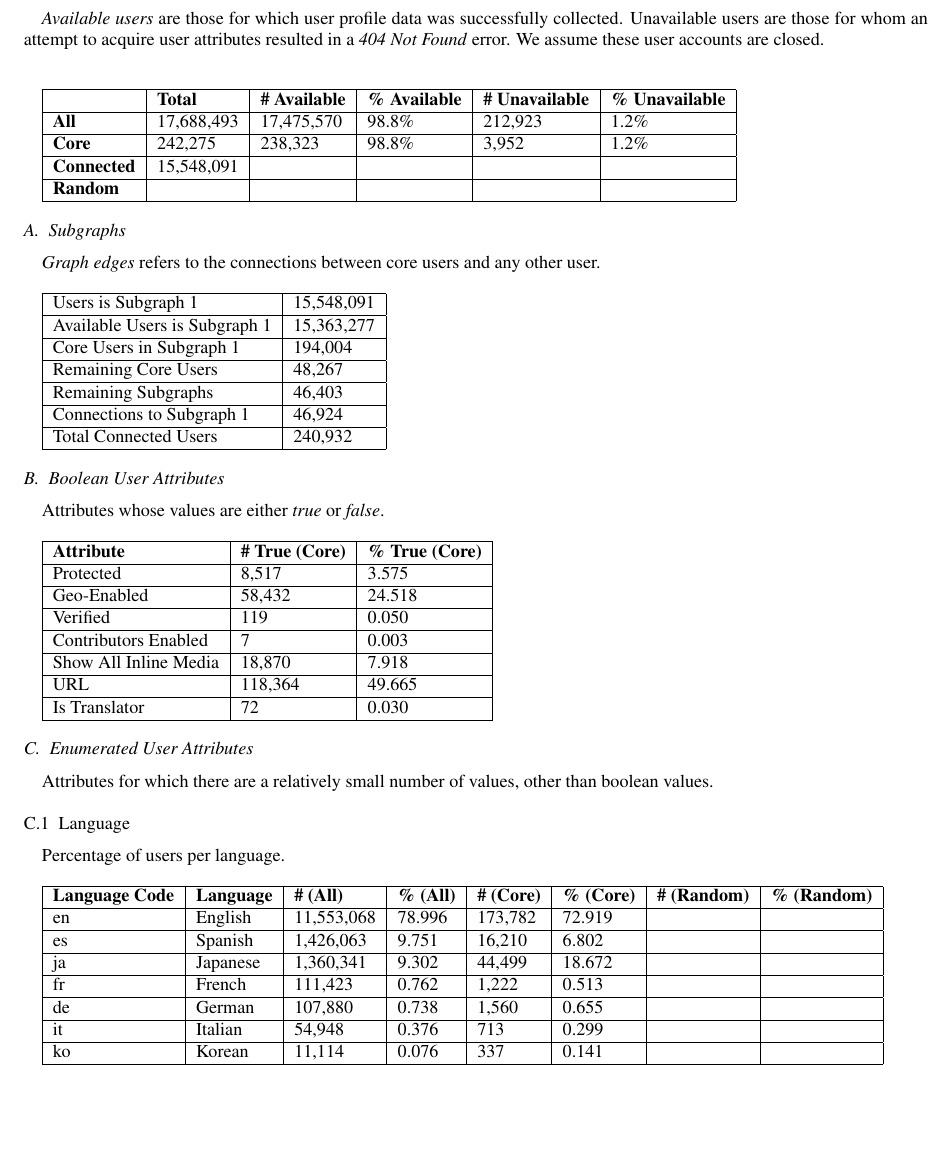
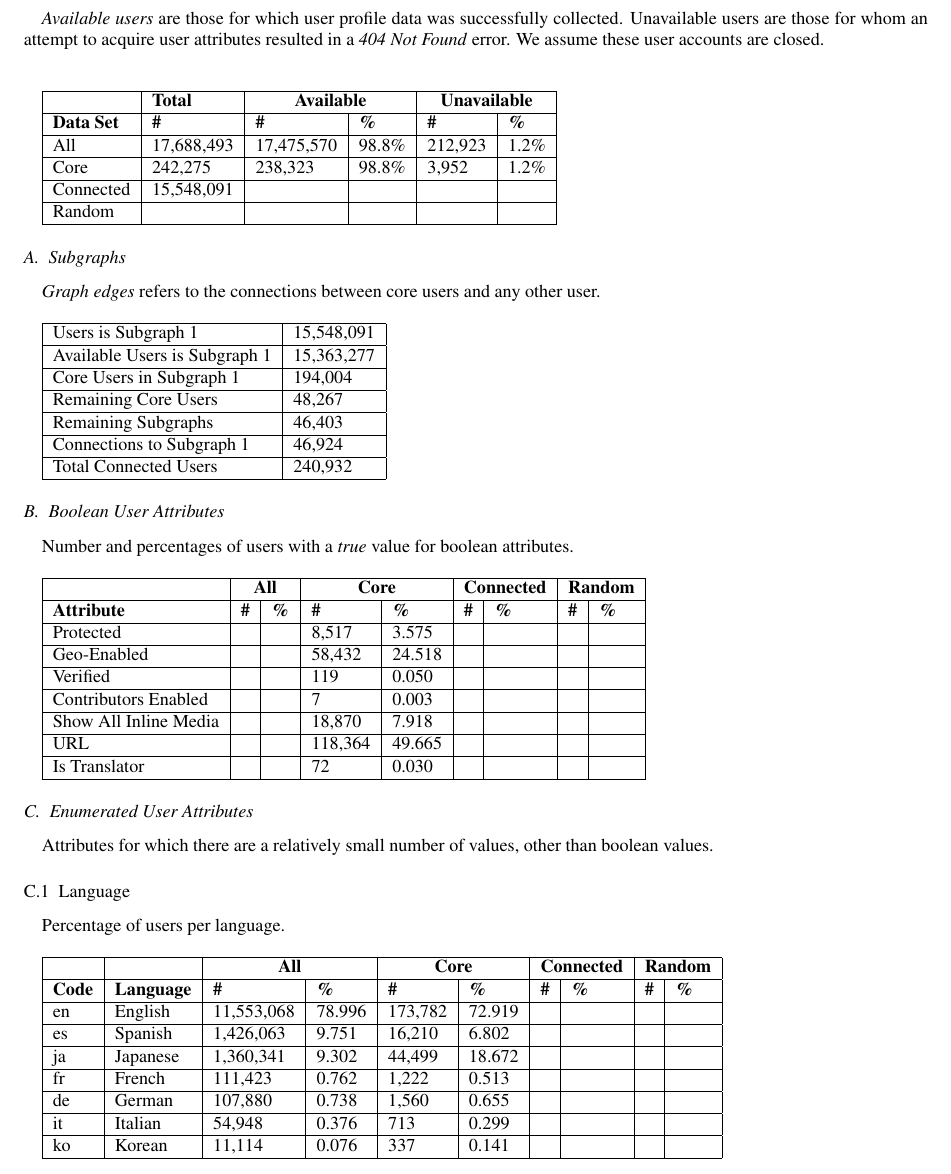
Before and after one commit to zephron/Twitter, a LaTeX paper (tech-report/report.tex, which reads tech-report/dataset-profile.tex): part of page 5 of 10, cut so that both start at the same text, the shorter picture padded with empty space. Compiled offline with pdfLaTeX.

Commit message:
Better data tables.

```diff
--- a/tech-report/dataset-profile.tex
+++ b/tech-report/dataset-profile.tex
@@ -3,11 +3,12 @@
 
 \begin{tabular}[t]{| l | l | l | l | l | l |}
 \hline
-& \textbf{Total} & \textbf{\# Available} & \textbf{\% Available} & \textbf{\# Unavailable} & \textbf{\% Unavailable} \\ \hline
-\textbf{All} & 17,688,493 & 17,475,570 & 98.8\% & 212,923 & 1.2\% \\ \hline
-\textbf{Core} & 242,275 & 238,323 & 98.8\% & 3,952 & 1.2\% \\ \hline
-\textbf{Connected} & 15,548,091 & & & & \\ \hline
-\textbf{Random} & & & & & \\ \hline
+& \textbf{Total} & \multicolumn{2}{|c|}{\textbf{Available}} & \multicolumn{2}{|c|}{\textbf{Unavailable}} \\ \hline
+\textbf{Data Set} & \textbf{\#} & \textbf{\#} & \textbf{\%} & \textbf{\#} & \textbf{\%} \\ \hline
+All & 17,688,493 & 17,475,570 & 98.8\% & 212,923 & 1.2\% \\ \hline
+Core & 242,275 & 238,323 & 98.8\% & 3,952 & 1.2\% \\ \hline
+Connected & 15,548,091 & & & & \\ \hline
+Random & & & & & \\ \hline
 \end{tabular}
 
 \subsection{Subgraphs}
@@ -25,18 +26,19 @@ Total Connected Users & 240,932 \\ \hline
 \end{tabular}
 
 \subsection{Boolean User Attributes}
-Attributes whose values are either \textit{true} or \textit{false}.\\
+Number and percentages of users with a \textit{true} value for boolean attributes.\\
 
-\begin{tabular}{| l | l | l |}
+\begin{tabular}{| l | l | l | l | l | l | l | l | l |}
 \hline
-\textbf{Attribute} & \textbf{\# True (Core)} & \textbf{\% True (Core)} \\ \hline
-Protected & 8,517 & 3.575  \\ \hline
-Geo-Enabled & 58,432 & 24.518 \\ \hline
-Verified & 119 & 0.050 \\ \hline
-Contributors Enabled & 7 & 0.003 \\ \hline
-Show All Inline Media & 18,870 & 7.918 \\ \hline
-URL & 118,364 & 49.665 \\ \hline
-Is Translator & 72 & 0.030 \\ \hline
+& \multicolumn{2}{|c|}{\textbf{All}} & \multicolumn{2}{|c|}{\textbf{Core}} & \multicolumn{2}{|c|}{\textbf{Connected}} & \multicolumn{2}{|c|}{\textbf{Random}} \\ \hline
+\textbf{Attribute} & \textbf{\#} & \textbf{\%} & \textbf{\#} & \textbf{\%} & \textbf{\#} & \textbf{\%} & \textbf{\#} & \textbf{\%} \\ \hline
+Protected & & & 8,517 & 3.575 & & & & \\ \hline
+Geo-Enabled & & & 58,432 & 24.518 & & & & \\ \hline
+Verified & & & 119 & 0.050 & & & & \\ \hline
+Contributors Enabled & & & 7 & 0.003 & & & & \\ \hline
+Show All Inline Media & & & 18,870 & 7.918 & & & & \\ \hline
+URL & & & 118,364 & 49.665 & & & & \\ \hline
+Is Translator & & & 72 & 0.030 & & & & \\ \hline
 \end{tabular}
 
 \subsection{Enumerated User Attributes}
@@ -44,16 +46,17 @@ Attributes for which there are a relatively small number of values, other than b
 \subsubsection{Language}
 Percentage of users per language.\\
 
-\begin{tabular}{| l | l | l | l | l | l | l | l |}
+\begin{tabular}{| l | l | l | l | l | l | l | l | l | l |}
 \hline
-\textbf{Language Code} & \textbf{Language} & \textbf{\# (All)}  & \textbf{\% (All)} & \textbf{\# (Core)}  & \textbf{\% (Core)} & \textbf{\# (Random)} & \textbf{\% (Random)} \\ \hline
-en & English & 11,553,068 & 78.996 & 173,782 & 72.919 & & \\ \hline
-es & Spanish & 1,426,063 & 9.751 & 16,210 & 6.802 & & \\ \hline
-ja & Japanese & 1,360,341 & 9.302 & 44,499 & 18.672 & & \\ \hline
-fr & French & 111,423 & 0.762 & 1,222 & 0.513 & & \\ \hline
-de & German & 107,880 & 0.738 & 1,560 & 0.655 & & \\ \hline
-it & Italian & 54,948 & 0.376 & 713 & 0.299 & & \\ \hline
-ko & Korean & 11,114 & 0.076 & 337 & 0.141 & & \\ \hline
+& & \multicolumn{2}{|c|}{\textbf{All}} & \multicolumn{2}{|c|}{\textbf{Core}} & \multicolumn{2}{|c|}{\textbf{Connected}} & \multicolumn{2}{|c|}{\textbf{Random}} \\ \hline
+\textbf{Code} & \textbf{Language} & \textbf{\#} & \textbf{\%} & \textbf{\#} & \textbf{\%} & \textbf{\#} & \textbf{\%} & \textbf{\#} & \textbf{\%} \\ \hline
+en & English & 11,553,068 & 78.996 & 173,782 & 72.919 & & & & \\ \hline
+es & Spanish & 1,426,063 & 9.751 & 16,210 & 6.802 & & & & \\ \hline
+ja & Japanese & 1,360,341 & 9.302 & 44,499 & 18.672 & & & & \\ \hline
+fr & French & 111,423 & 0.762 & 1,222 & 0.513 & & & & \\ \hline
+de & German & 107,880 & 0.738 & 1,560 & 0.655 & & & & \\ \hline
+it & Italian & 54,948 & 0.376 & 713 & 0.299 & & & & \\ \hline
+ko & Korean & 11,114 & 0.076 & 337 & 0.141 & & & & \\ \hline
 \end{tabular}
 
 \subsubsection{UTC Offset}
```
